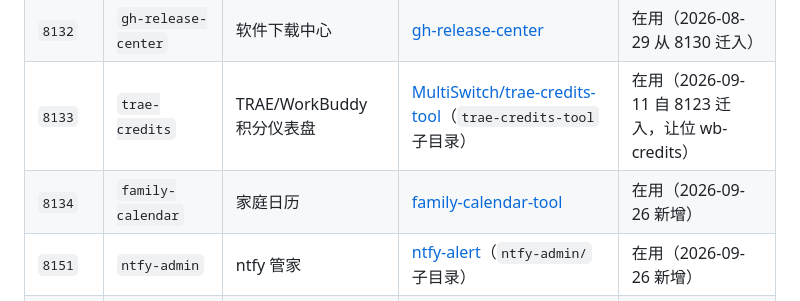
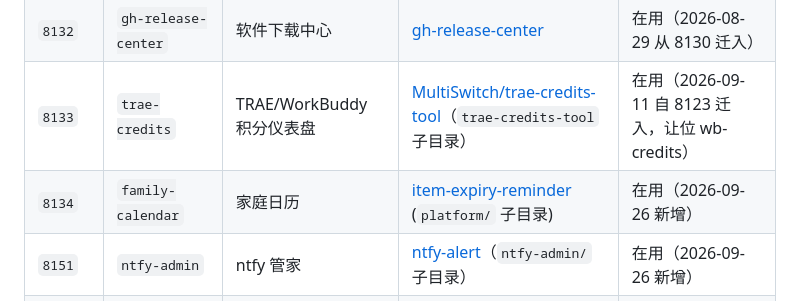
Before and after one commit to Simiely/tools-center, a Markdown page: docs/ports.md, the part around the change. Rendered like a GitHub page.

Commit message:
docs(ports): 8134 家庭日历的仓库指向改为 item-expiry-reminder/platform/
原独立仓库 family-calendar-tool 已于 2026-09-28 归档，代码与历史并入
Simiely/item-expiry-reminder 的 platform/ 子目录（端口 8134 不变、工具 id 不变）。
平台接入/升级一律拖 zip 上传：平台「Git 导入」按仓库根找 manifest.json，
而该工具现在在子目录里；且上游是私有仓库，Release 资产匿名下载 404。

```diff
--- a/docs/ports.md
+++ b/docs/ports.md
@@ -31,7 +31,7 @@
 | `8130` | `clipboard` | 剪贴板 | [clipboard-tool](https://github.com/Simiely/clipboard-tool) | 在用 |
 | `8132` | `gh-release-center` | 软件下载中心 | [gh-release-center](https://github.com/Simiely/gh-release-center) | 在用（2026-08-29 从 8130 迁入） |
 | `8133` | `trae-credits` | TRAE/WorkBuddy 积分仪表盘 | [MultiSwitch/trae-credits-tool](https://github.com/Simiely/MultiSwitch)（`trae-credits-tool` 子目录） | 在用（2026-09-11 自 8123 迁入，让位 wb-credits） |
-| `8134` | `family-calendar` | 家庭日历 | [family-calendar-tool](https://github.com/Simiely/family-calendar-tool) | 在用（2026-09-26 新增） |
+| `8134` | `family-calendar` | 家庭日历 | [item-expiry-reminder](https://github.com/Simiely/item-expiry-reminder) (`platform/` 子目录) | 在用（2026-09-26 新增） |
 | `8151` | `ntfy-admin` | ntfy 管家 | [ntfy-alert](https://github.com/Simiely/ntfy-alert)（`ntfy-admin/` 子目录） | 在用（2026-09-26 新增） |
 | `8135 – 8189` | — | **待分配** | — | 空闲 |
 
```
